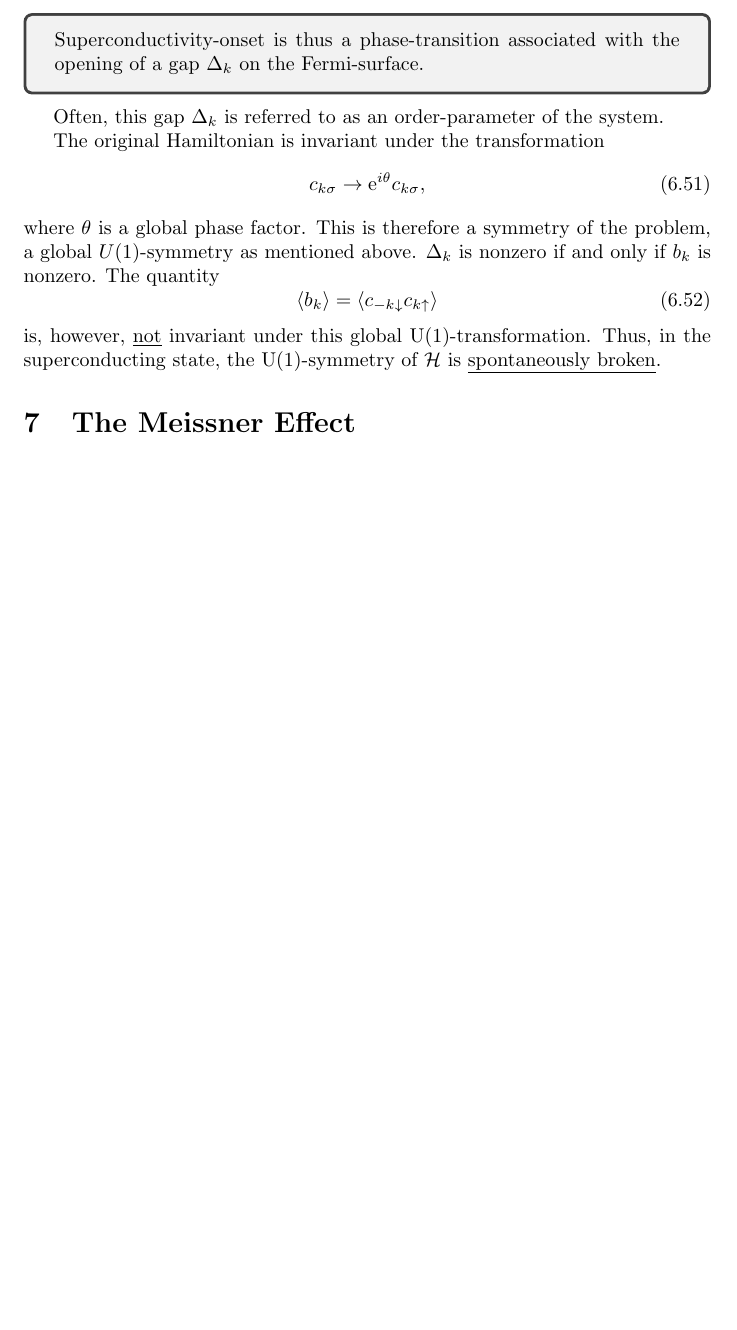
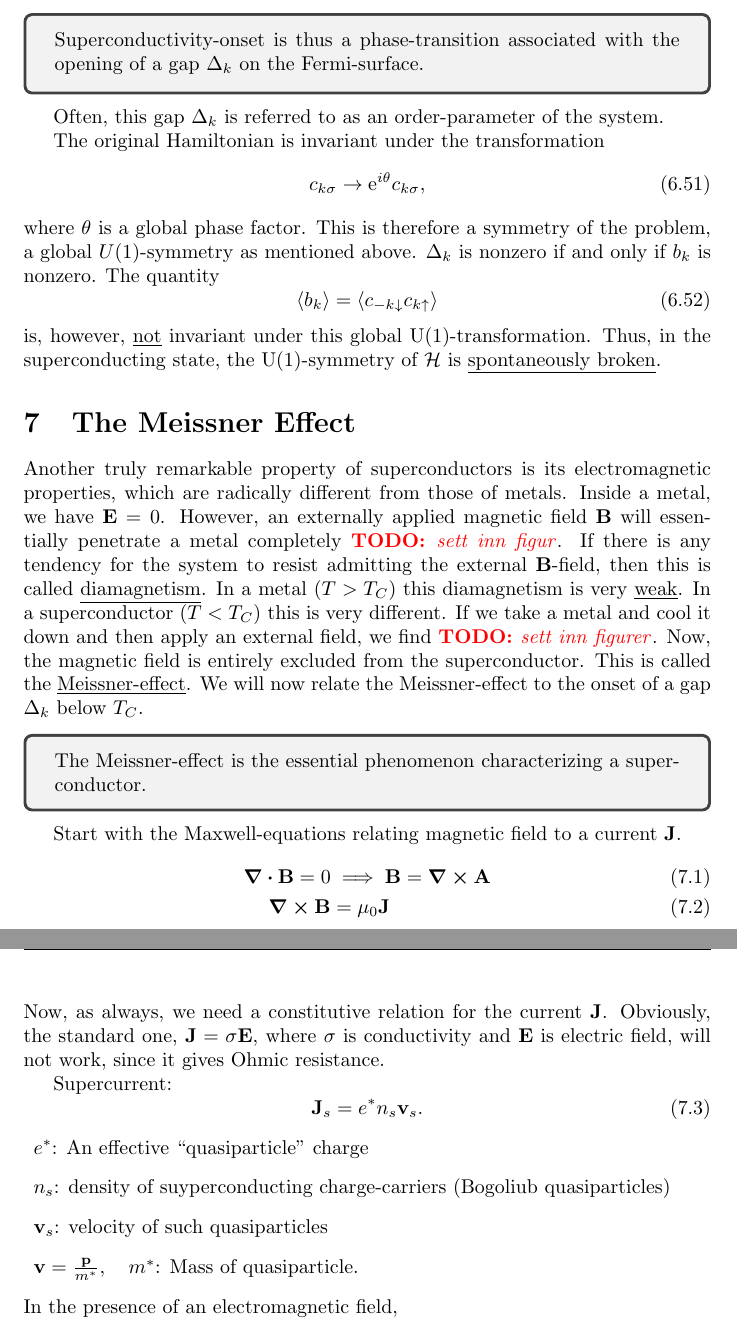
Before and after one commit to kklocker/kvast, a LaTeX document (main.tex, which reads tex/meissner_effect.tex): part of page 33 of 33 before the commit and two parts of pages 33 and 34 of 34 after it, the two joined at a grey line, cut so that both start at the same text, the shorter picture padded with empty space. Compiled offline with pdfLaTeX.

Commit message:
Started on Meissner

```diff
--- a/tex/meissner_effect.tex
+++ b/tex/meissner_effect.tex
@@ -1 +1,33 @@
 \section{The Meissner Effect}
+Another truly remarkable property of superconductors is its electromagnetic properties, which are radically different from those of metals.
+Inside a metal, we have $\vb E = 0$. However, an externally applied magnetic field $\vb B$ will essentially penetrate a metal completely
+\todo{sett inn figur}.
+If there is any tendency for the system to resist admitting the external $\vb B$-field, then this is called \underline{diamagnetism}. In a metal ($T>T_C$) this diamagnetism is very \underline{weak}. In a superconductor ($T<T_C$) this is very different. If we take a metal and cool it down and then apply an external field, we find \todo{sett inn figurer}.
+Now, the magnetic field is entirely excluded from the superconductor. This is called the \underline{Meissner-effect}.
+We will now relate the Meissner-effect to the onset of a gap $\Delta_k$ below $T_C$.
+\begin{tcolorbox}
+	The Meissner-effect is the essential phenomenon characterizing a superconductor.
+\end{tcolorbox}
+Start with the Maxwell-equations relating magnetic field to a current $\vb J$.
+\begin{align}
+	\div{\vb B} = 0 &\implies \vb B =\curl{\vb A} \\
+	\curl{\vb B} &= \mu_0\vb J
+\end{align}
+Now, as always, we need a constitutive relation for the current $\vb J$. Obviously, the standard one, $\vb J = \sigma \vb E$, where $\sigma$ is conductivity and $\vb E$ is electric field, will not work, since it gives Ohmic resistance.
+
+Supercurrent:
+\begin{equation}
+\vb J_s = e^*n_s\vb v_s.
+\end{equation}
+\begin{enumerate}[]
+	\item $e^*$: An effective ``quasiparticle'' charge
+	\item $n_s$: density of suyperconducting charge-carriers (Bogoliub quasiparticles)
+	\item $\vb v_s$: velocity of such quasiparticles
+	\item $\vb v = \frac{\vb p}{m^*},\quad m^*$: Mass of quasiparticle.
+\end{enumerate}
+In the presence of an electromagnetic field,
+\begin{align}
+\vb p &\rightarrow \vb p - e^*\vb A\\
+\vb J_s &= \frac{e^*}{m}n_s\left( -e^*\vb A \right) = -\frac{\left(e^*\right)^2}{m}\vb A \\
+\curl{\curl{\vb A}} &= \mu_0\vb J_s = -\frac{\mu_0\left( e^* \right)^2n_s{m}\vb A
+\end{align}
```
Also changed, not shown: main.pdf.
